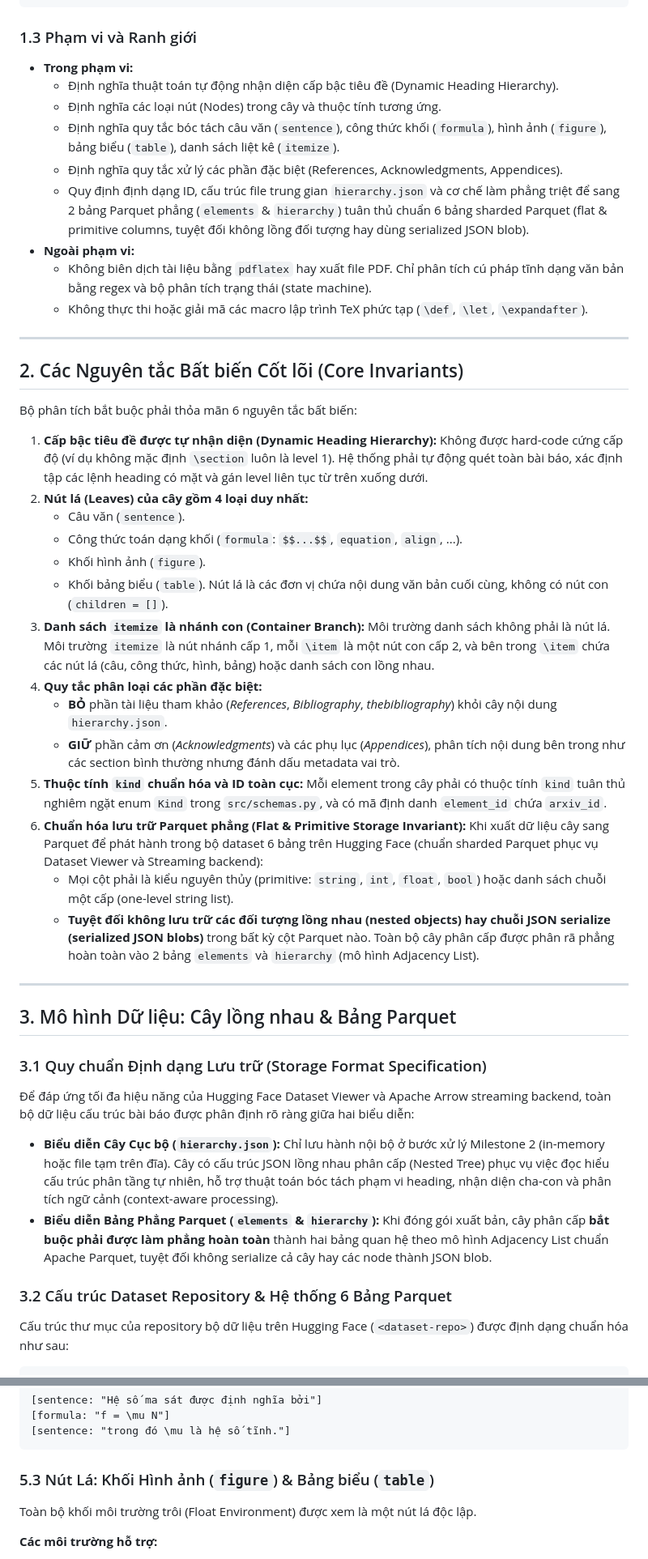
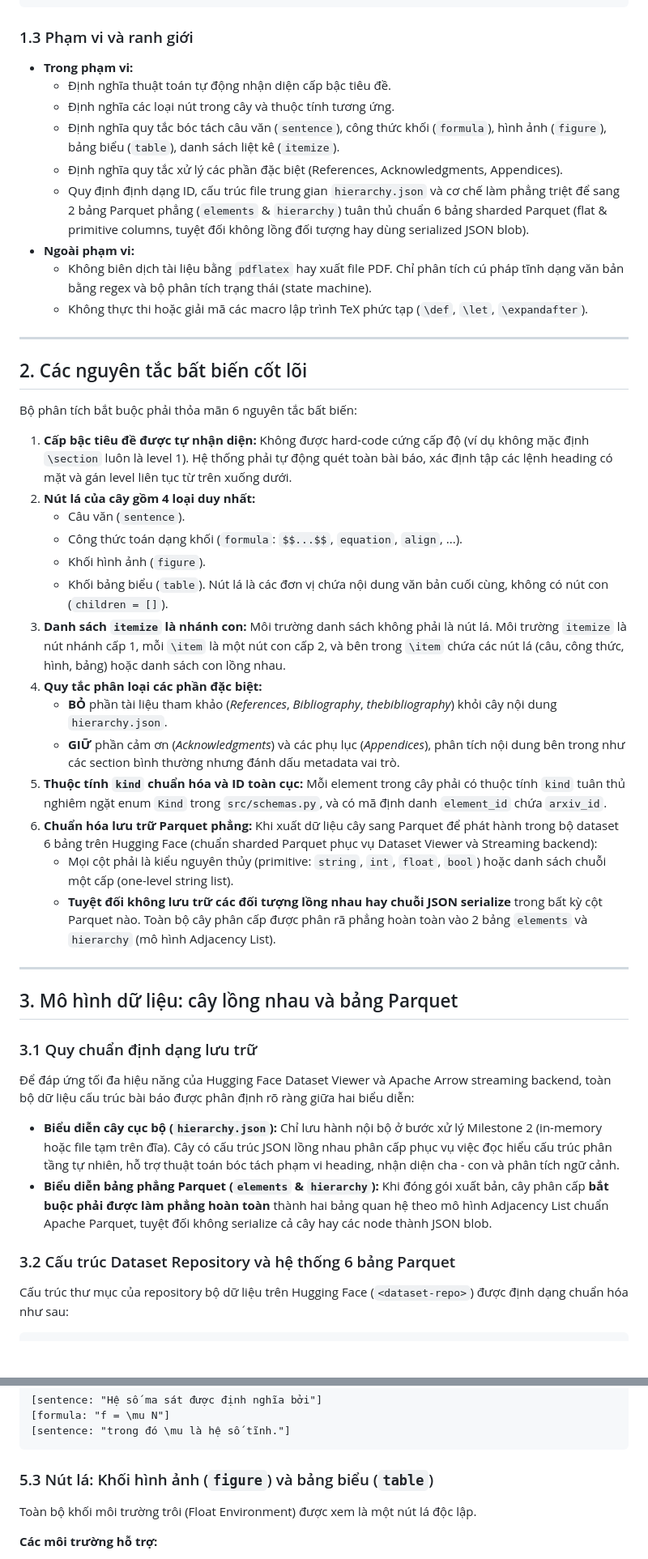
Before and after one commit to tkiet06-us/Intro2DS---ArXiv-Project, a Markdown page: docs/latex_spec.md, 2 parts joined by grey strips. Shown at 81% size. GitHub-like rendering; blank space fills up the shorter version.

````diff
--- a/docs/latex_spec.md
+++ b/docs/latex_spec.md
@@ -102,10 +102,10 @@ Quy trình phân tích văn bản của Milestone 2 diễn ra tuần tự:
 └────────────────────────────────────────────────────────┘
 ```
 
-### 1.3 Phạm vi và Ranh giới
+### 1.3 Phạm vi và ranh giới
 - **Trong phạm vi:**
-  - Định nghĩa thuật toán tự động nhận diện cấp bậc tiêu đề (Dynamic Heading Hierarchy).
-  - Định nghĩa các loại nút (Nodes) trong cây và thuộc tính tương ứng.
+  - Định nghĩa thuật toán tự động nhận diện cấp bậc tiêu đề.
+  - Định nghĩa các loại nút trong cây và thuộc tính tương ứng.
   - Định nghĩa quy tắc bóc tách câu văn (`sentence`), công thức khối (`formula`), hình ảnh (`figure`), bảng biểu (`table`), danh sách liệt kê (`itemize`).
   - Định nghĩa quy tắc xử lý các phần đặc biệt (References, Acknowledgments, Appendices).
   - Quy định định dạng ID, cấu trúc file trung gian `hierarchy.json` và cơ chế làm phẳng triệt để sang 2 bảng Parquet phẳng (`elements` & `hierarchy`) tuân thủ chuẩn 6 bảng sharded Parquet (flat & primitive columns, tuyệt đối không lồng đối tượng hay dùng serialized JSON blob).
@@ -115,41 +115,41 @@ Quy trình phân tích văn bản của Milestone 2 diễn ra tuần tự:
 
 ---
 
-## 2. Các Nguyên tắc Bất biến Cốt lõi (Core Invariants)
+## 2. Các nguyên tắc bất biến cốt lõi
 
 Bộ phân tích bắt buộc phải thỏa mãn 6 nguyên tắc bất biến:
 
-1. **Cấp bậc tiêu đề được tự nhận diện (Dynamic Heading Hierarchy):**
+1. **Cấp bậc tiêu đề được tự nhận diện:**
    Không được hard-code cứng cấp độ (ví dụ không mặc định `\section` luôn là level 1). Hệ thống phải tự động quét toàn bài báo, xác định tập các lệnh heading có mặt và gán level liên tục từ trên xuống dưới.
-2. **Nút lá (Leaves) của cây gồm 4 loại duy nhất:**
+2. **Nút lá của cây gồm 4 loại duy nhất:**
    - Câu văn (`sentence`).
    - Công thức toán dạng khối (`formula`: `$$...$$`, `equation`, `align`, ...).
    - Khối hình ảnh (`figure`).
    - Khối bảng biểu (`table`).
    Nút lá là các đơn vị chứa nội dung văn bản cuối cùng, không có nút con (`children = []`).
-3. **Danh sách `itemize` là nhánh con (Container Branch):**
+3. **Danh sách `itemize` là nhánh con:**
    Môi trường danh sách không phải là nút lá. Môi trường `itemize` là nút nhánh cấp 1, mỗi `\item` là một nút con cấp 2, và bên trong `\item` chứa các nút lá (câu, công thức, hình, bảng) hoặc danh sách con lồng nhau.
 4. **Quy tắc phân loại các phần đặc biệt:**
    - **BỎ** phần tài liệu tham khảo (*References*, *Bibliography*, *thebibliography*) khỏi cây nội dung `hierarchy.json`.
    - **GIỮ** phần cảm ơn (*Acknowledgments*) và các phụ lục (*Appendices*), phân tích nội dung bên trong như các section bình thường nhưng đánh dấu metadata vai trò.
 5. **Thuộc tính `kind` chuẩn hóa và ID toàn cục:**
    Mỗi element trong cây phải có thuộc tính `kind` tuân thủ nghiêm ngặt enum `Kind` trong `src/schemas.py`, và có mã định danh `element_id` chứa `arxiv_id`.
-6. **Chuẩn hóa lưu trữ Parquet phẳng (Flat & Primitive Storage Invariant):**
+6. **Chuẩn hóa lưu trữ Parquet phẳng:**
    Khi xuất dữ liệu cây sang Parquet để phát hành trong bộ dataset 6 bảng trên Hugging Face (chuẩn sharded Parquet phục vụ Dataset Viewer và Streaming backend):
    - Mọi cột phải là kiểu nguyên thủy (primitive: `string`, `int`, `float`, `bool`) hoặc danh sách chuỗi một cấp (one-level string list).
-   - **Tuyệt đối không lưu trữ các đối tượng lồng nhau (nested objects) hay chuỗi JSON serialize (serialized JSON blobs)** trong bất kỳ cột Parquet nào. Toàn bộ cây phân cấp được phân rã phẳng hoàn toàn vào 2 bảng `elements` và `hierarchy` (mô hình Adjacency List).
+   - **Tuyệt đối không lưu trữ các đối tượng lồng nhau hay chuỗi JSON serialize** trong bất kỳ cột Parquet nào. Toàn bộ cây phân cấp được phân rã phẳng hoàn toàn vào 2 bảng `elements` và `hierarchy` (mô hình Adjacency List).
 
 ---
 
-## 3. Mô hình Dữ liệu: Cây lồng nhau & Bảng Parquet
+## 3. Mô hình dữ liệu: cây lồng nhau và bảng Parquet
 
-### 3.1 Quy chuẩn Định dạng Lưu trữ (Storage Format Specification)
+### 3.1 Quy chuẩn định dạng lưu trữ
 
 Để đáp ứng tối đa hiệu năng của Hugging Face Dataset Viewer và Apache Arrow streaming backend, toàn bộ dữ liệu cấu trúc bài báo được phân định rõ ràng giữa hai biểu diễn:
-- **Biểu diễn Cây Cục bộ (`hierarchy.json`):** Chỉ lưu hành nội bộ ở bước xử lý Milestone 2 (in-memory hoặc file tạm trên đĩa). Cây có cấu trúc JSON lồng nhau phân cấp (Nested Tree) phục vụ việc đọc hiểu cấu trúc phân tầng tự nhiên, hỗ trợ thuật toán bóc tách phạm vi heading, nhận diện cha-con và phân tích ngữ cảnh (context-aware processing).
-- **Biểu diễn Bảng Phẳng Parquet (`elements` & `hierarchy`):** Khi đóng gói xuất bản, cây phân cấp **bắt buộc phải được làm phẳng hoàn toàn** thành hai bảng quan hệ theo mô hình Adjacency List chuẩn Apache Parquet, tuyệt đối không serialize cả cây hay các node thành JSON blob.
+- **Biểu diễn cây cục bộ (`hierarchy.json`):** Chỉ lưu hành nội bộ ở bước xử lý Milestone 2 (in-memory hoặc file tạm trên đĩa). Cây có cấu trúc JSON lồng nhau phân cấp phục vụ việc đọc hiểu cấu trúc phân tầng tự nhiên, hỗ trợ thuật toán bóc tách phạm vi heading, nhận diện cha - con và phân tích ngữ cảnh.
+- **Biểu diễn bảng phẳng Parquet (`elements` & `hierarchy`):** Khi đóng gói xuất bản, cây phân cấp **bắt buộc phải được làm phẳng hoàn toàn** thành hai bảng quan hệ theo mô hình Adjacency List chuẩn Apache Parquet, tuyệt đối không serialize cả cây hay các node thành JSON blob.
 
-### 3.2 Cấu trúc Dataset Repository & Hệ thống 6 Bảng Parquet
+### 3.2 Cấu trúc Dataset Repository và hệ thống 6 bảng Parquet
 
 Cấu trúc thư mục của repository bộ dữ liệu trên Hugging Face (`<dataset-repo>`) được định dạng chuẩn hóa như sau:
 
@@ -371,7 +360,7 @@ Khi công thức khối xuất hiện giữa câu, parser chia thành chuỗi 3
 [sentence: "trong đó \mu là hệ số tĩnh."]
 ```
 
-### 5.3 Nút Lá: Khối Hình ảnh (`figure`) & Bảng biểu (`table`)
+### 5.3 Nút lá: Khối hình ảnh (`figure`) và bảng biểu (`table`)
 Toàn bộ khối môi trường trôi (Float Environment) được xem là một nút lá độc lập.
 
 **Các môi trường hỗ trợ:**
````
Also changed, not shown: other parts of docs/latex_spec.md (+80 -91 lines).
